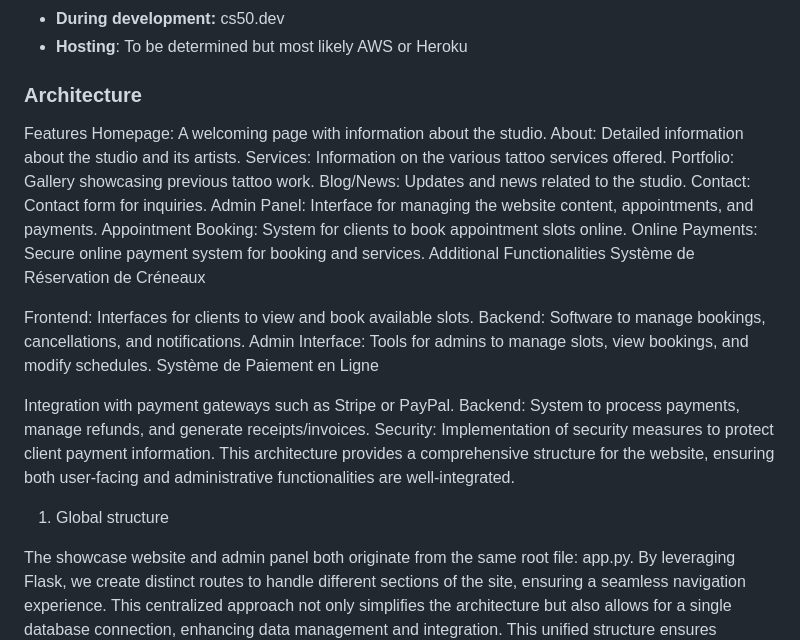
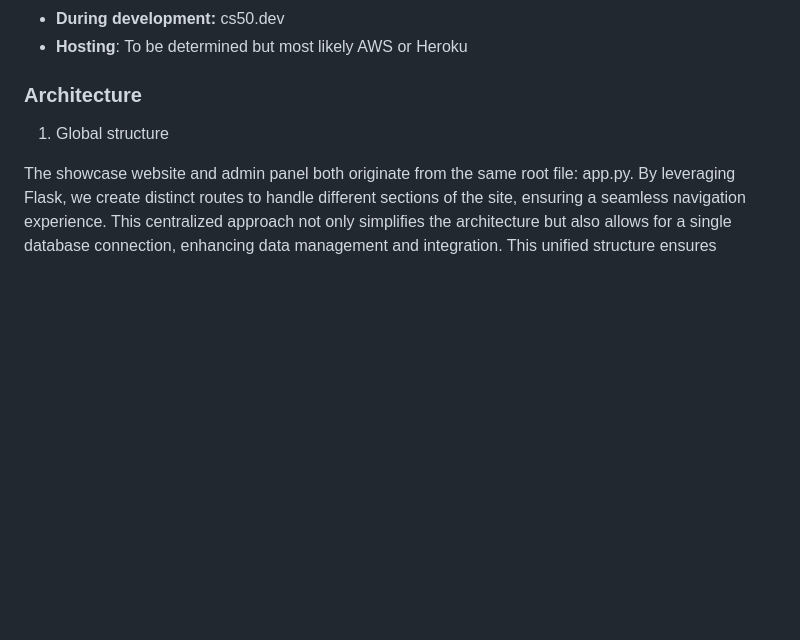
Before and after one commit to easartem/CS50, a Markdown page: project/README.md, the part around the change. GitHub-like rendering; blank space fills up the shorter version.

Commit message:
Mon, Jul 8, 2024, 1:21 PM +02:00

```diff
--- a/project/README.md
+++ b/project/README.md
@@ -33,28 +33,6 @@ of CS50’s Web Programming with Python and JavaScript.
 - **Hosting**: To be determined but most likely AWS or Heroku
 
 ### Architecture
-Features
-Homepage: A welcoming page with information about the studio.
-About: Detailed information about the studio and its artists.
-Services: Information on the various tattoo services offered.
-Portfolio: Gallery showcasing previous tattoo work.
-Blog/News: Updates and news related to the studio.
-Contact: Contact form for inquiries.
-Admin Panel: Interface for managing the website content, appointments, and payments.
-Appointment Booking: System for clients to book appointment slots online.
-Online Payments: Secure online payment system for booking and services.
-Additional Functionalities
-Système de Réservation de Créneaux
-
-Frontend: Interfaces for clients to view and book available slots.
-Backend: Software to manage bookings, cancellations, and notifications.
-Admin Interface: Tools for admins to manage slots, view bookings, and modify schedules.
-Système de Paiement en Ligne
-
-Integration with payment gateways such as Stripe or PayPal.
-Backend: System to process payments, manage refunds, and generate receipts/invoices.
-Security: Implementation of security measures to protect client payment information.
-This architecture provides a comprehensive structure for the website, ensuring both user-facing and administrative functionalities are well-integrated.
 
 1. Global structure
 
```
